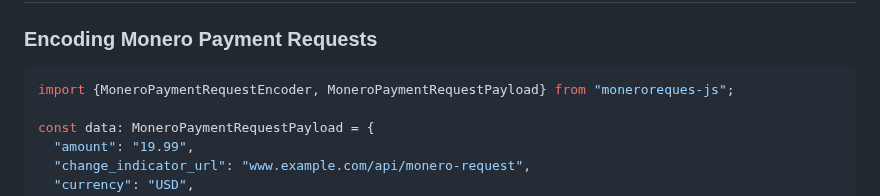
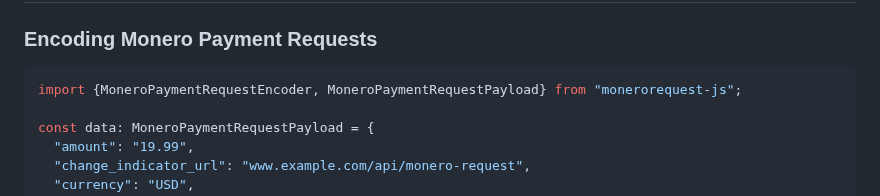
Before and after one commit to moshmage/monerorequest-js, a Markdown page: README.md, the part around one of its changes. Drawn GitHub-style.

Commit message:
Update README.md (Typos) (#4)
* Update README.md

Typo in Usage Examples

* Update README.md

````diff
--- a/README.md
+++ b/README.md
@@ -11,7 +11,7 @@ $ npm install -S monerorequest-js
 ### Encoding Monero Payment Requests
 
 ```ts
-import {MoneroPaymentRequestEncoder, MoneroPaymentRequestPayload} from "moneroreques-js";
+import {MoneroPaymentRequestEncoder, MoneroPaymentRequestPayload} from "monerorequest-js";
 
 const data: MoneroPaymentRequestPayload = {
   "amount": "19.99",
````
Also changed, not shown: other parts of README.md (+1 -1 lines).
